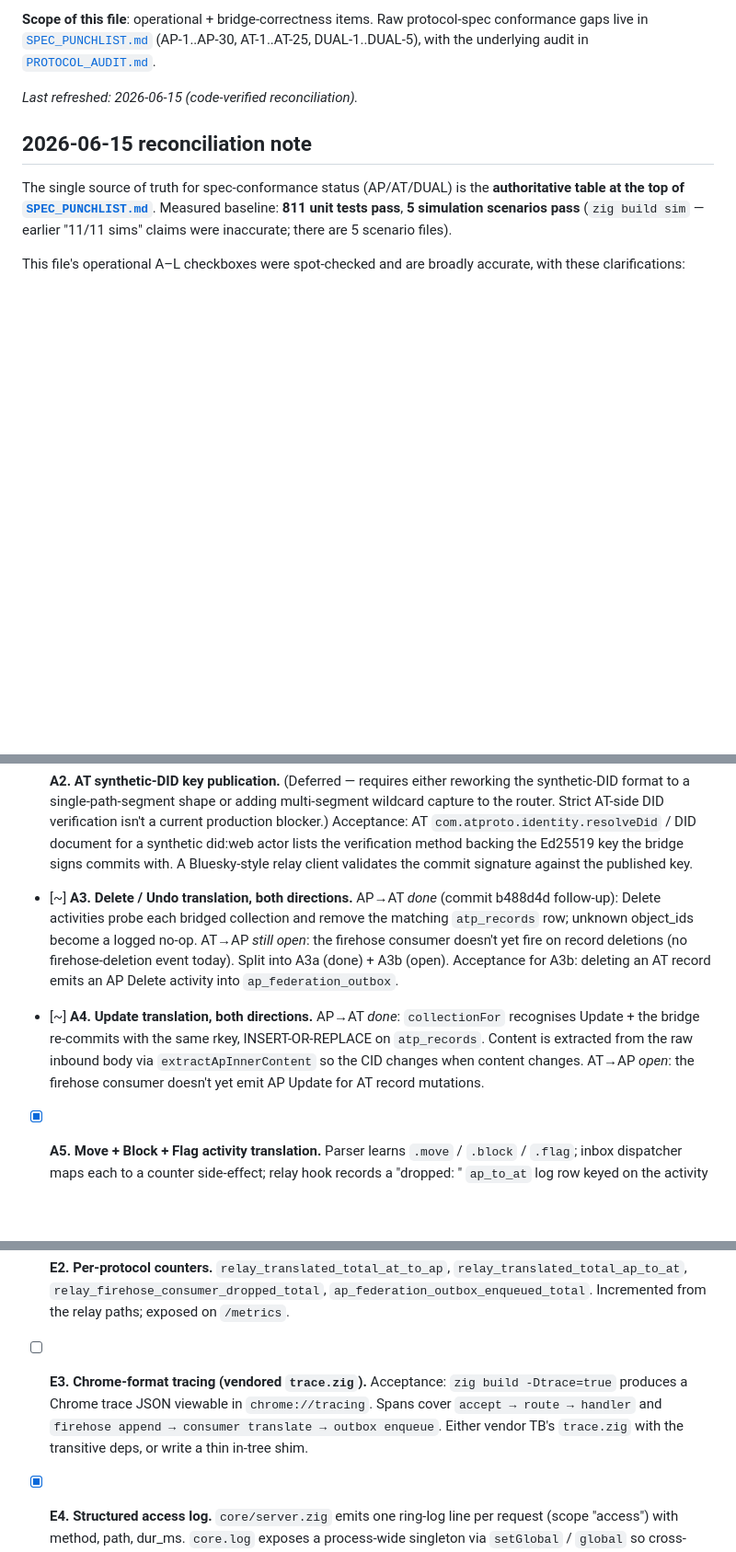
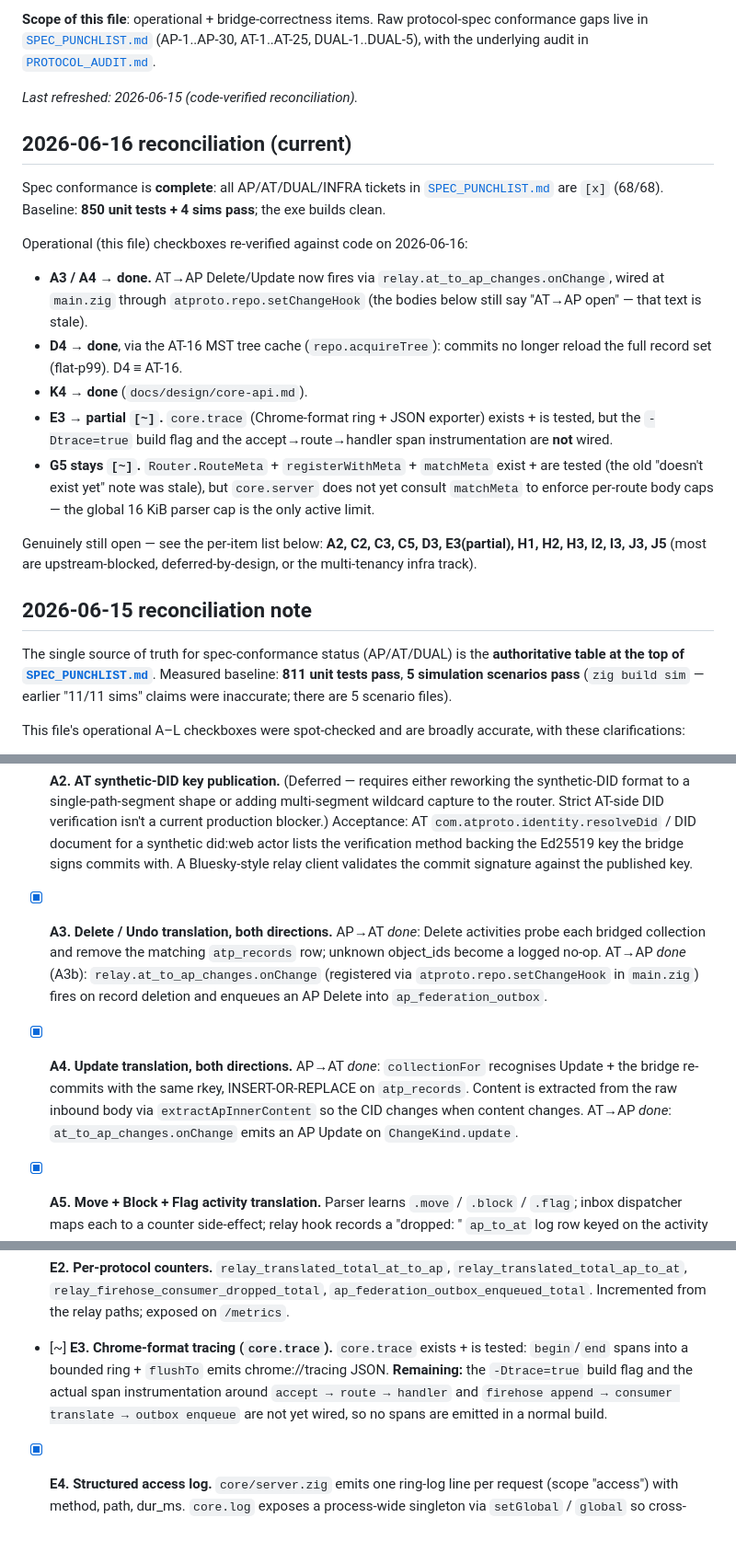
Before and after one commit to Ugbot/speedy-socials, a Markdown page: PUNCHLIST.md, 3 parts joined by grey strips. Shown at 92% size. Drawn GitHub-style; blank space fills up the shorter version.

Commit message:
docs: reconcile PUNCHLIST checkboxes to code (2026-06-16)
A3/A4 -> done (AT->AP delete/update via at_to_ap_changes hook); D4 -> done
(== AT-16 MST cache); K4 -> done (core-api.md); E3 -> [~] (core.trace
exists, -Dtrace flag + span instrumentation unwired); G5 note corrected
(RouteMeta exists+tested; server enforcement unwired). Added a 2026-06-16
reconciliation banner; fixed stale 'AT->AP open' prose in A3/A4.

```diff
--- a/PUNCHLIST.md
+++ b/PUNCHLIST.md
@@ -16,6 +16,33 @@ DUAL-1..DUAL-5), with the underlying audit in
 [`PROTOCOL_AUDIT.md`](PROTOCOL_AUDIT.md).
 
 _Last refreshed: 2026-06-15 (code-verified reconciliation)._
+
+## 2026-06-16 reconciliation (current)
+
+Spec conformance is **complete**: all AP/AT/DUAL/INFRA tickets in
+[`SPEC_PUNCHLIST.md`](SPEC_PUNCHLIST.md) are `[x]` (68/68). Baseline:
+**850 unit tests + 4 sims pass**; the exe builds clean.
+
+Operational (this file) checkboxes re-verified against code on 2026-06-16:
+- **A3 / A4 → done.** AT→AP Delete/Update now fires via
+  `relay.at_to_ap_changes.onChange`, wired at `main.zig` through
+  `atproto.repo.setChangeHook` (the bodies below still say "AT→AP open" —
+  that text is stale).
+- **D4 → done**, via the AT-16 MST tree cache (`repo.acquireTree`):
+  commits no longer reload the full record set (flat-p99). D4 ≡ AT-16.
+- **K4 → done** (`docs/design/core-api.md`).
+- **E3 → partial `[~]`.** `core.trace` (Chrome-format ring + JSON
+  exporter) exists + is tested, but the `-Dtrace=true` build flag and the
+  accept→route→handler span instrumentation are **not** wired.
+- **G5 stays `[~]`.** `Router.RouteMeta` + `registerWithMeta` +
+  `matchMeta` exist + are tested (the old "doesn't exist yet" note was
+  stale), but `core.server` does not yet consult `matchMeta` to enforce
+  per-route body caps — the global 16 KiB parser cap is the only active
+  limit.
+
+Genuinely still open — see the per-item list below: **A2, C2, C3, C5,
+D3, E3(partial), H1, H2, H3, I2, I3, J3, J5** (most are upstream-blocked,
+deferred-by-design, or the multi-tenancy infra track).
 
 ## 2026-06-15 reconciliation note
 
@@ -105,23 +132,21 @@ _Last refreshed: 2026-05-19._
       Bluesky-style relay client validates the commit signature
       against the published key.
 
-- [~] **A3. Delete / Undo translation, both directions.**
-      AP→AT *done* (commit b488d4d follow-up): Delete activities
-      probe each bridged collection and remove the matching
-      `atp_records` row; unknown object_ids become a logged no-op.
-      AT→AP *still open*: the firehose consumer doesn't yet fire on
-      record deletions (no firehose-deletion event today). Split
-      into A3a (done) + A3b (open).
-      Acceptance for A3b: deleting an AT record emits an AP Delete
-      activity into `ap_federation_outbox`.
+- [x] **A3. Delete / Undo translation, both directions.**
+      AP→AT *done*: Delete activities probe each bridged collection and
+      remove the matching `atp_records` row; unknown object_ids become a
+      logged no-op. AT→AP *done* (A3b): `relay.at_to_ap_changes.onChange`
+      (registered via `atproto.repo.setChangeHook` in `main.zig`) fires
+      on record deletion and enqueues an AP Delete into
+      `ap_federation_outbox`.
 
-- [~] **A4. Update translation, both directions.**
+- [x] **A4. Update translation, both directions.**
       AP→AT *done*: `collectionFor` recognises Update + the bridge
       re-commits with the same rkey, INSERT-OR-REPLACE on
       `atp_records`. Content is extracted from the raw inbound body
       via `extractApInnerContent` so the CID changes when content
-      changes. AT→AP *open*: the firehose consumer doesn't yet emit
-      AP Update for AT record mutations.
+      changes. AT→AP *done*: `at_to_ap_changes.onChange` emits an AP
+      Update on `ChangeKind.update`.
 
 - [x] **A5. Move + Block + Flag activity translation.**
       Parser learns `.move` / `.block` / `.flag`; inbox dispatcher
@@ -302,12 +327,13 @@ _Last refreshed: 2026-05-19._
       `ap_federation_outbox_enqueued_total`. Incremented from the
       relay paths; exposed on `/metrics`.
 
-- [ ] **E3. Chrome-format tracing (vendored `trace.zig`).**
-      Acceptance: `zig build -Dtrace=true` produces a Chrome trace
-      JSON viewable in `chrome://tracing`. Spans cover `accept →
-      route → handler` and `firehose append → consumer translate →
-      outbox enqueue`. Either vendor TB's `trace.zig` with the
-      transitive deps, or write a thin in-tree shim.
+- [~] **E3. Chrome-format tracing (`core.trace`).**
+      `core.trace` exists + is tested: `begin`/`end` spans into a
+      bounded ring + `flushTo` emits chrome://tracing JSON. **Remaining:**
+      the `-Dtrace=true` build flag and the actual span instrumentation
+      around `accept → route → handler` and `firehose append → consumer
+      translate → outbox enqueue` are not yet wired, so no spans are
+      emitted in a normal build.
 
 - [x] **E4. Structured access log.**
       `core/server.zig` emits one ring-log line per request (scope
```
Also changed, not shown: other parts of PUNCHLIST.md (+8 -8 lines).
